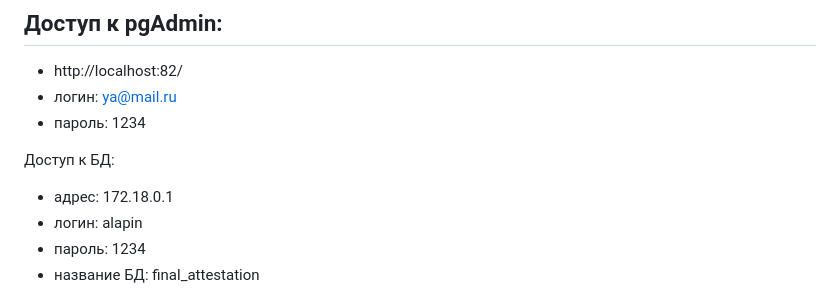
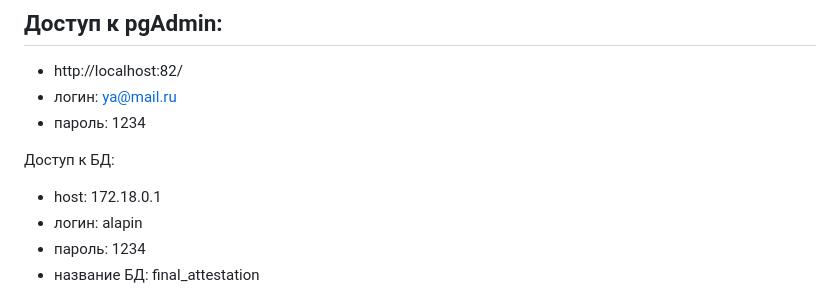
Before and after one commit to AntonioLapko/final_attestation_Anatoly_Lapin, a Markdown page: README.md, the part around the change. GitHub-like rendering.

```diff
--- a/README.md
+++ b/README.md
@@ -29,7 +29,7 @@ docker run --name pgadmin-dev --network docker_network -e PGADMIN_DEFAULT_EMAIL=
   - пароль: 1234
 
 Доступ к БД:
-  - адрес: 172.18.0.1
+  - host: 172.18.0.1
   - логин:  alapin
   - пароль: 1234
   - название БД: final_attestation
```
